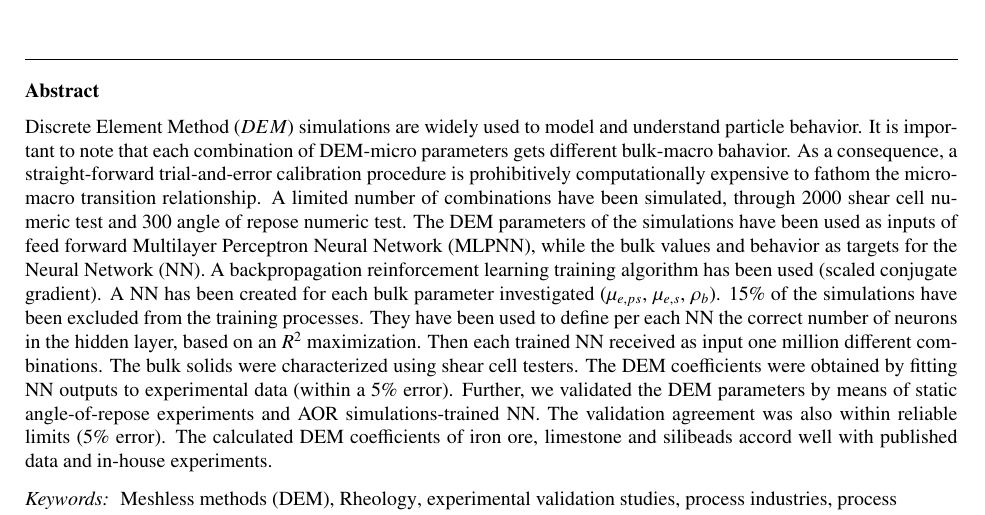
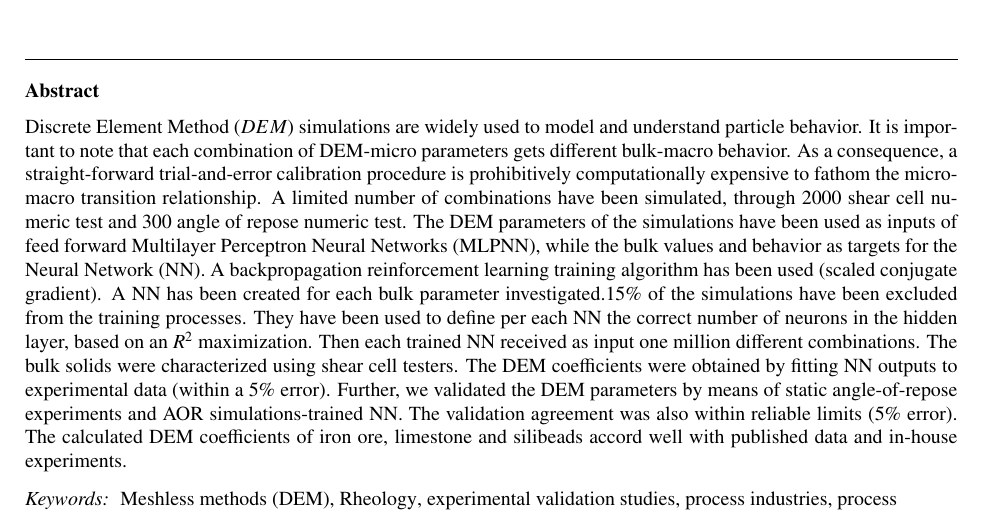
Before and after one commit to lucabenvenuti/latexGit, a LaTeX paper (neuralElsevier/elsarticle-template-num.tex): part of page 1 of 4, cut so that both start at the same text. Compiled offline with pdfLaTeX.

Commit message:
abstract elsevier, minor errors

```diff
--- a/neuralElsevier/elsarticle-template-num.tex
+++ b/neuralElsevier/elsarticle-template-num.tex
@@ -83,12 +83,12 @@
 
 \begin{abstract}
 Discrete Element Method ($DEM$) simulations are widely used to model and understand particle behavior.
-It is important to note that each combination of DEM-micro parameters gets different bulk-macro bahavior.
+It is important to note that each combination of DEM-micro parameters gets different bulk-macro behavior.
 As a consequence, a straight-forward trial-and-error calibration procedure is prohibitively computationally expensive to fathom the micro-macro transition relationship.
 A limited number of combinations have been simulated, through 2000 shear cell numeric test and 300 angle of repose numeric test.
-The DEM parameters of the simulations have been used as inputs of feed forward Multilayer Perceptron Neural Network (MLPNN), while the bulk values and behavior as targets for the Neural Network (NN).
+The DEM parameters of the simulations have been used as inputs of feed forward Multilayer Perceptron Neural Networks (MLPNN), while the bulk values and behavior as targets for the Neural Network (NN).
 A backpropagation reinforcement learning training algorithm has been used (scaled conjugate gradient).
-A NN has been created for each bulk parameter investigated ($\mu_{e,ps}$, $\mu_{e,s}$, $\rho_{b}$).
+A NN has been created for each bulk parameter investigated.% ($\mu_{e,ps}$, $\mu_{e,s}$, $\rho_{b}$).
 15\% of the simulations have been excluded from the training processes.
 They have been used to define per each NN the correct number of neurons in the hidden layer, based on an $R^2$ maximization.
 Then each trained NN received as input one million different combinations.
```
Also changed, not shown: neuralElsevier/elsarticle-template-num.pdf, 1 other file.
